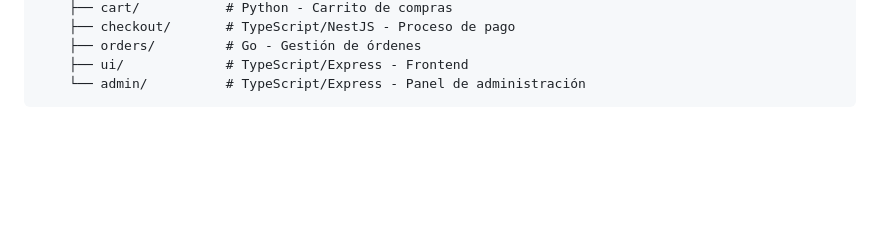
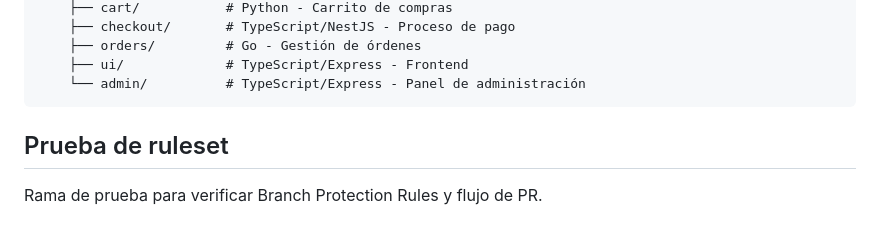
Before and after one commit to EmiMarOlivera/obligatorio-devops-Marzo2026, a Markdown page: README.md, the part around the change. GitHub-like rendering; blank space fills up the shorter version.

Commit message:
docs: prueba de ruleset y flujo de PR

````diff
--- a/README.md
+++ b/README.md
@@ -167,3 +167,6 @@ app/
     ├── ui/             # TypeScript/Express - Frontend
     └── admin/          # TypeScript/Express - Panel de administración
 ```
+
+## Prueba de ruleset
+Rama de prueba para verificar Branch Protection Rules y flujo de PR.
````
